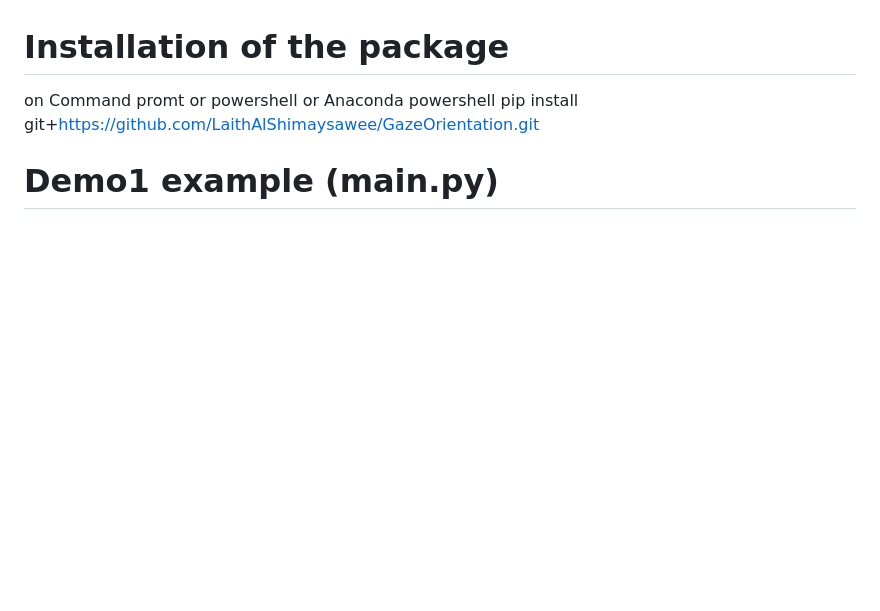
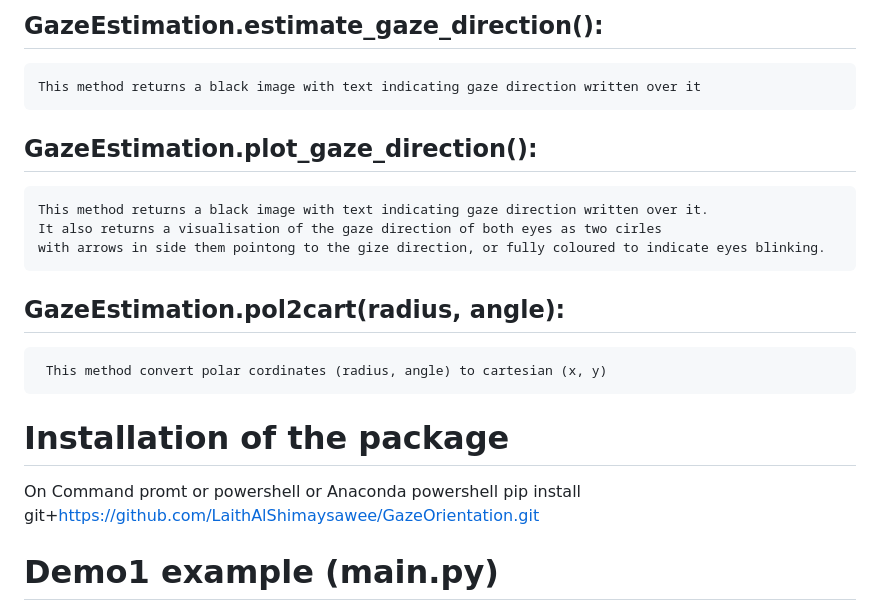
Before and after one commit to LaithAlShimaysawee/GazeOrientation, a Markdown page: README.md, the part around the change printed below. Drawn GitHub-style; blank space fills up the shorter version.

```diff
--- a/README.md
+++ b/README.md
@@ -67,8 +56,19 @@ GazeEstimation.pol2cart(radius, angle):
+## GazeEstimation.estimate_gaze_direction():
+    This method returns a black image with text indicating gaze direction written over it
+
+## GazeEstimation.plot_gaze_direction():
+    This method returns a black image with text indicating gaze direction written over it.
+    It also returns a visualisation of the gaze direction of both eyes as two cirles
+    with arrows in side them pointong to the gize direction, or fully coloured to indicate eyes blinking.
+
+## GazeEstimation.pol2cart(radius, angle):
+     This method convert polar cordinates (radius, angle) to cartesian (x, y)
+
 
 
 #                      Installation of the package
 
-on Command promt or powershell or Anaconda powershell
+On Command promt or powershell or Anaconda powershell
 pip install git+https://github.com/LaithAlShimaysawee/GazeOrientation.git
 
 
```
Also changed, not shown: other parts of README.md (+46 -57 lines).
